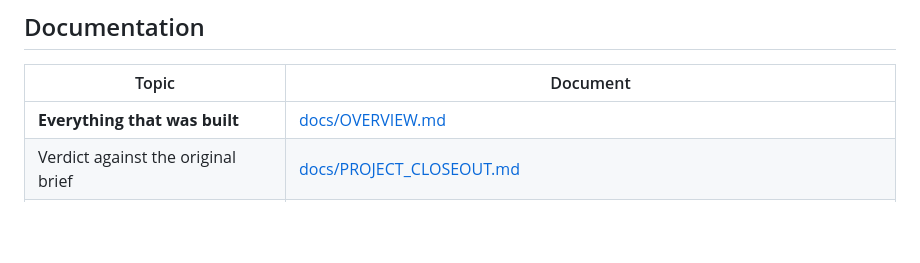
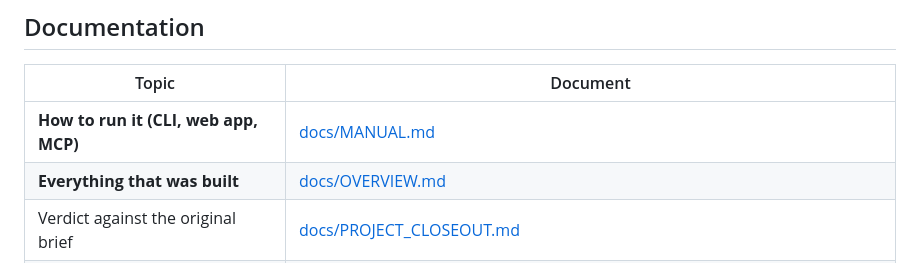
Before and after one commit to pranithreddy12/SecureAgent, a Markdown page: README.md, the part around the change. Rendered like a GitHub page; blank space fills up the shorter version.

Commit message:
Add a practical user manual: CLI, web app, MCP, AI providers (docs/MANUAL.md)

```diff
--- a/README.md
+++ b/README.md
@@ -130,6 +130,7 @@ CI runs four jobs on every push: backend (lint + tests), frontend, SecureAgent s
 
 | Topic | Document |
 |---|---|
+| **How to run it (CLI, web app, MCP)** | [docs/MANUAL.md](docs/MANUAL.md) |
 | **Everything that was built** | [docs/OVERVIEW.md](docs/OVERVIEW.md) |
 | Verdict against the original brief | [docs/PROJECT_CLOSEOUT.md](docs/PROJECT_CLOSEOUT.md) |
 | Current state / history / decisions | [PROJECT_MEMORY.md](PROJECT_MEMORY.md), [PROJECT_CHANGELOG.md](PROJECT_CHANGELOG.md), [docs/adr/](docs/adr/) (35 ADRs) |
```
Also changed, not shown: docs/MANUAL.md (added, +238 -0 lines), docs/deployment.md (+1 -1 lines).
